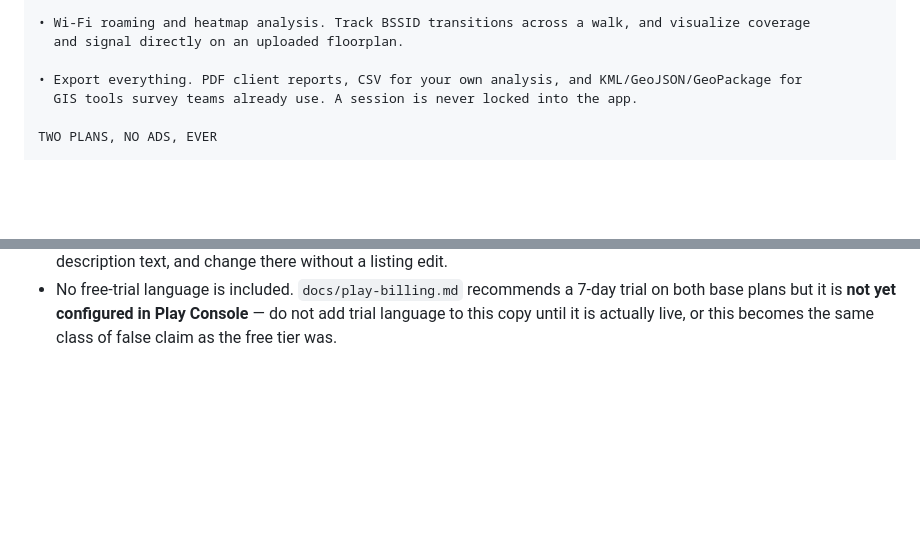
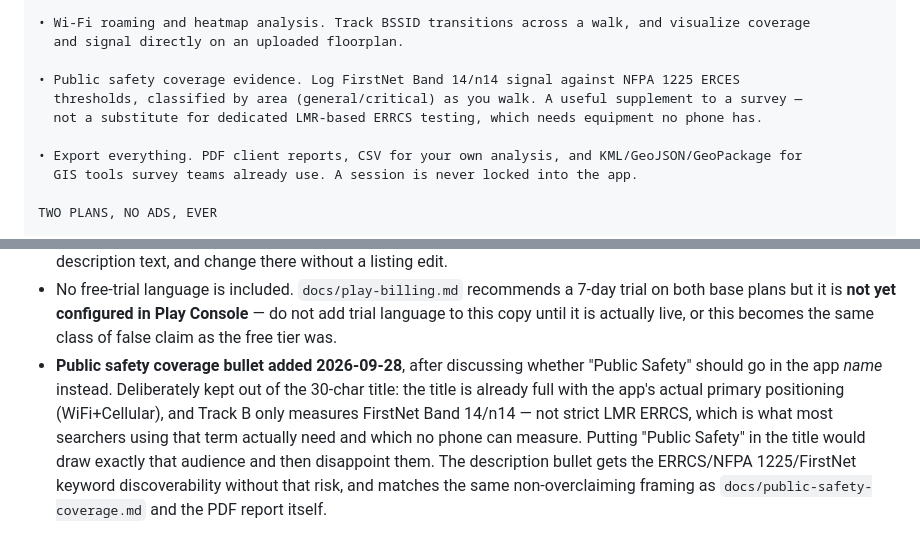
Before and after one commit to jerwilson11-commits/nhn-rf-survey, a Markdown page: docs/play-store-listing-draft.md, 2 parts joined by grey strips. Drawn GitHub-style; blank space fills up the shorter version.

Commit message:
Add public safety coverage keyword to the store listing description
Discussed putting "Public Safety" in the 30-char app title for search
reach; decided against it. The title is already full with the app's actual
primary positioning, and Track B only measures FirstNet Band 14/n14, not
strict LMR ERRCS -- putting the phrase in the title would draw searchers
looking for LMR testing and disappoint them. Added a description bullet
instead, framed the same non-overclaiming way as the in-app report.

Co-Authored-By: Claude Sonnet 5 <noreply@anthropic.com>

```diff
--- a/docs/play-store-listing-draft.md
+++ b/docs/play-store-listing-draft.md
@@ -56,6 +56,10 @@ WHAT MAKES THIS DIFFERENT
 • Wi-Fi roaming and heatmap analysis. Track BSSID transitions across a walk, and visualize coverage
   and signal directly on an uploaded floorplan.
 
+• Public safety coverage evidence. Log FirstNet Band 14/n14 signal against NFPA 1225 ERCES
+  thresholds, classified by area (general/critical) as you walk. A useful supplement to a survey —
+  not a substitute for dedicated LMR-based ERRCS testing, which needs equipment no phone has.
+
 • Export everything. PDF client reports, CSV for your own analysis, and KML/GeoJSON/GeoPackage for
   GIS tools survey teams already use. A session is never locked into the app.
 
@@ -100,3 +104,11 @@ based on what actually converts.)
 - No free-trial language is included. `docs/play-billing.md` recommends a 7-day trial on both base
   plans but it is **not yet configured in Play Console** — do not add trial language to this copy
   until it is actually live, or this becomes the same class of false claim as the free tier was.
+- **Public safety coverage bullet added 2026-09-28**, after discussing whether "Public Safety"
+  should go in the app *name* instead. Deliberately kept out of the 30-char title: the title is
+  already full with the app's actual primary positioning (WiFi+Cellular), and Track B only measures
+  FirstNet Band 14/n14 — not strict LMR ERRCS, which is what most searchers using that term actually
+  need and which no phone can measure. Putting "Public Safety" in the title would draw exactly that
+  audience and then disappoint them. The description bullet gets the ERRCS/NFPA 1225/FirstNet
+  keyword discoverability without that risk, and matches the same non-overclaiming framing as
+  `docs/public-safety-coverage.md` and the PDF report itself.
```
